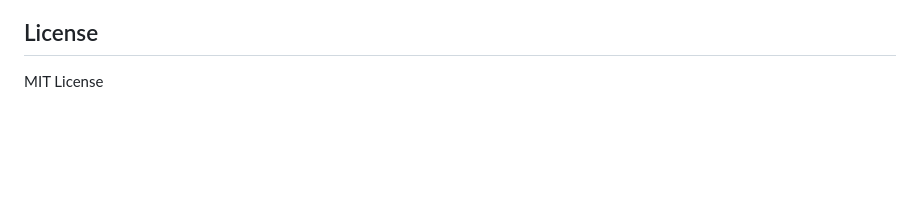
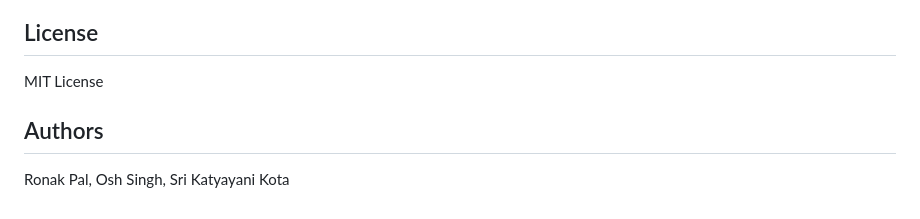
Before and after one commit to fourtysevencode/Cracks-to-Craters, a Markdown page: README.md, the part around the change. Drawn GitHub-style; blank space fills up the shorter version.

```diff
--- a/README.md
+++ b/README.md
@@ -147,3 +147,8 @@ uvicorn app:app --reload
 
 ## License
 MIT License
+
+## Authors
+Ronak Pal,
+Osh Singh,
+Sri Katyayani Kota
```
